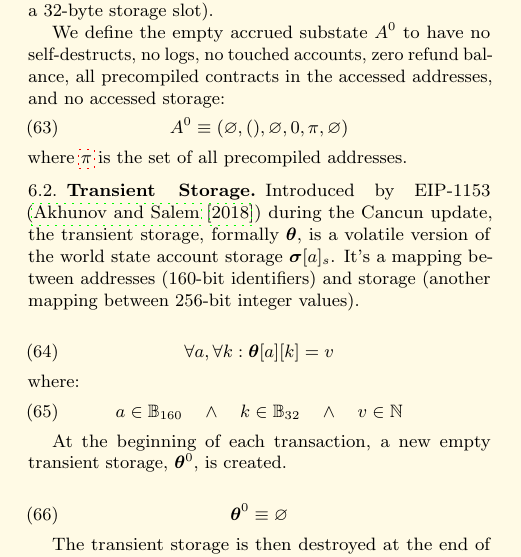
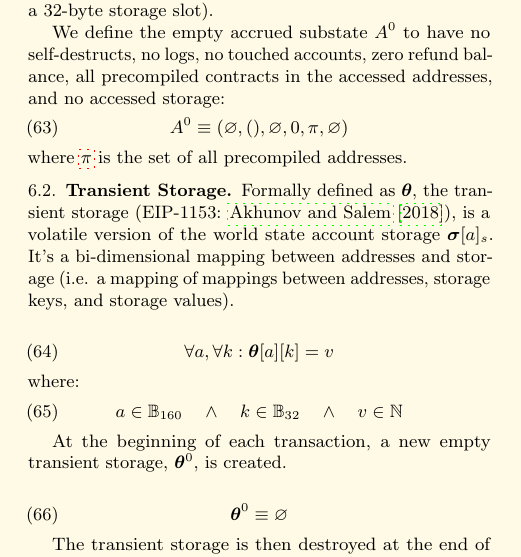
Before and after one commit to ethereum/yellowpaper, a LaTeX paper (Paper.tex): part of one column of page 9 of 42, cut so that both start at the same text. Compiled offline with pdfLaTeX; a LaTeX package or settings file that is missing is left out.

Commit message:
simpler definition

```diff
--- a/Paper.tex
+++ b/Paper.tex
@@ -781,8 +781,8 @@ A^0 \equiv (\varnothing, (), \varnothing, 0, \pi, \varnothing)
 where $\hyperlink{precompiled_set}{\pi}$ is the set of all precompiled addresses.
 
 \subsection{Transient Storage}
-Introduced by EIP-1153 (\cite{EIP-1153}) during the Cancun update, the transient storage, formally $\boldsymbol{\theta}$, is a volatile version of the world state account storage $\boldsymbol{\sigma}[a]_s$.
-It's a mapping between addresses (160-bit identifiers) and storage (another mapping between 256-bit integer values).
+Formally defined as $\boldsymbol{\theta}$, the transient storage (EIP-1153: \cite{EIP-1153}), is a volatile version of the world state account storage $\boldsymbol{\sigma}[a]_s$.
+It's a bi-dimensional mapping between addresses and storage (i.e. a mapping of mappings between addresses, storage keys, and storage values).
 
 \begin{equation}
 \forall a, \forall k: \boldsymbol{\theta}[a][k] = v
```
